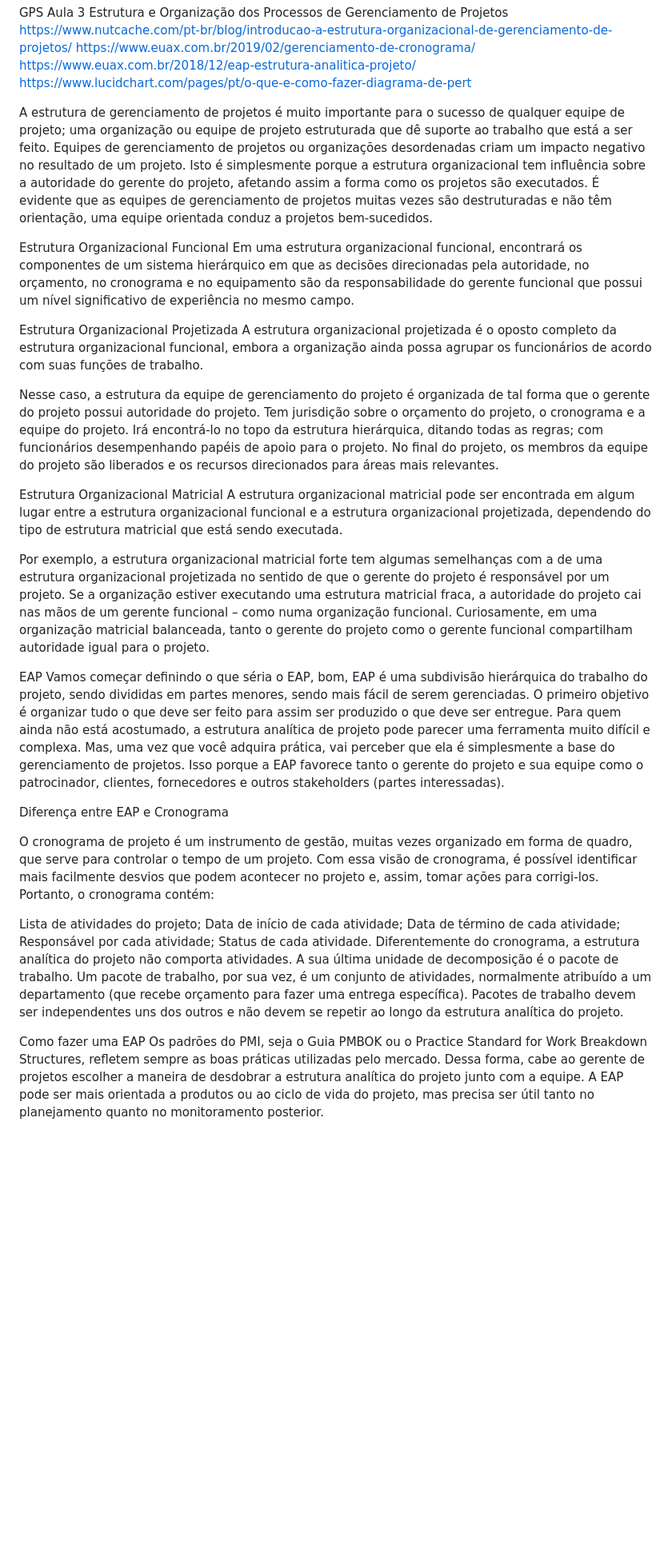
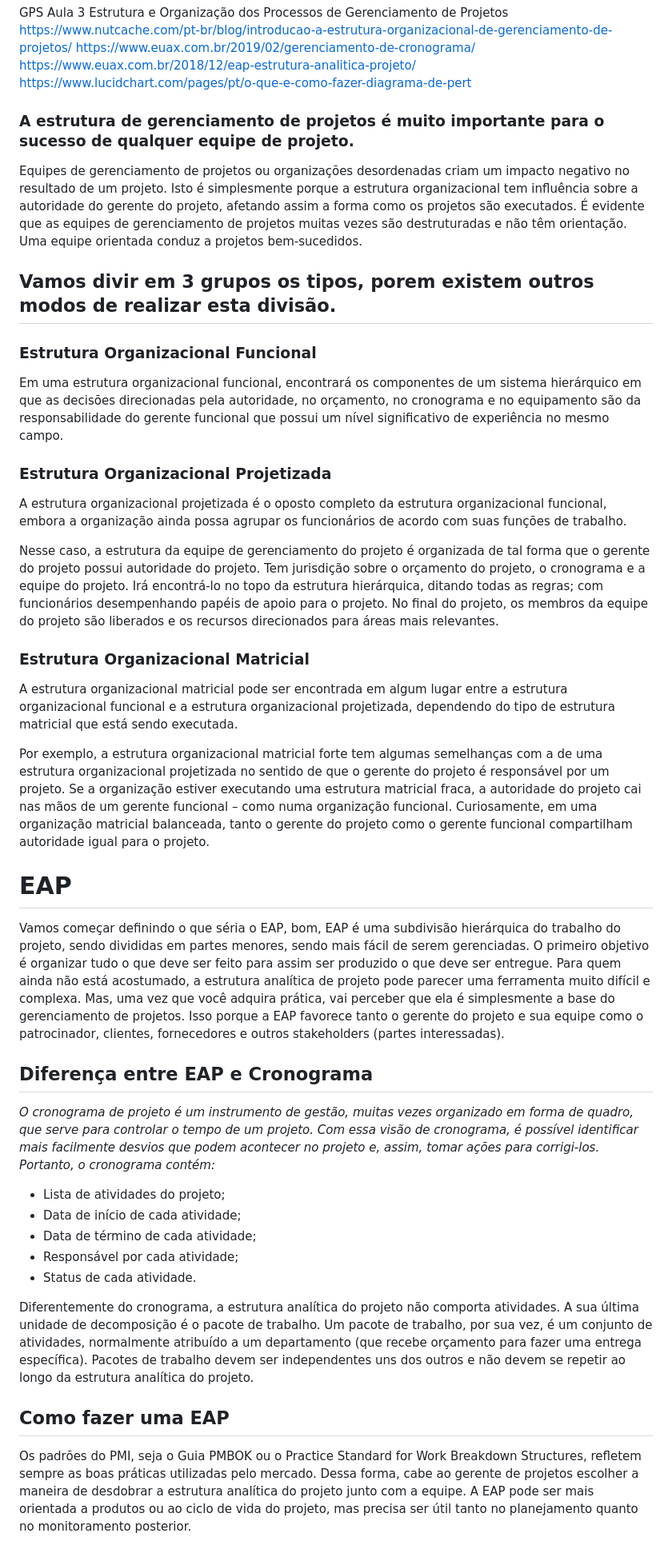
Before and after one commit to brunoxkk0/projeto-comum, a Markdown page: text3.md, the part around one of its changes. Shown at 80% size. Rendered like a GitHub page; blank space fills up the shorter version.

```diff
--- a/text3.md
+++ b/text3.md
@@ -5,37 +5,45 @@ https://www.euax.com.br/2019/02/gerenciamento-de-cronograma/
 https://www.euax.com.br/2018/12/eap-estrutura-analitica-projeto/
 https://www.lucidchart.com/pages/pt/o-que-e-como-fazer-diagrama-de-pert
 
-A estrutura de gerenciamento de projetos é muito importante para o sucesso de qualquer equipe de projeto; uma organização ou equipe de projeto estruturada que dê suporte ao trabalho que está a ser feito. Equipes de gerenciamento de projetos ou organizações desordenadas criam um impacto negativo no resultado de um projeto. Isto é simplesmente porque a estrutura organizacional tem influência sobre a autoridade do gerente do projeto, afetando assim a forma como os projetos são executados. É evidente que as equipes de gerenciamento de projetos muitas vezes são destruturadas e não têm orientação, uma equipe orientada conduz a projetos bem-sucedidos.
+### A estrutura de gerenciamento de projetos é muito importante para o sucesso de qualquer equipe de projeto.
 
-Estrutura Organizacional Funcional
+Equipes de gerenciamento de projetos ou organizações desordenadas criam um impacto negativo no resultado de um projeto.
+Isto é simplesmente porque a estrutura organizacional tem influência sobre a autoridade do gerente do projeto, afetando assim a forma como os projetos são executados.
+É evidente que as equipes de gerenciamento de projetos muitas vezes são destruturadas e não têm orientação. Uma equipe orientada conduz a projetos bem-sucedidos.
+
+## Vamos divir em 3 grupos os tipos, porem existem outros modos de realizar esta divisão.
+
+### Estrutura Organizacional Funcional
 Em uma estrutura organizacional funcional, encontrará os componentes de um sistema hierárquico em que as decisões direcionadas pela autoridade, no orçamento, no cronograma e no equipamento são da responsabilidade do gerente funcional que possui um nível significativo de experiência no mesmo campo.
 
-Estrutura Organizacional Projetizada
+### Estrutura Organizacional Projetizada
 A estrutura organizacional projetizada é o oposto completo da estrutura organizacional funcional, embora a organização ainda possa agrupar os funcionários de acordo com suas funções de trabalho.
 
 Nesse caso, a estrutura da equipe de gerenciamento do projeto é organizada de tal forma que o gerente do projeto possui autoridade do projeto. Tem jurisdição sobre o orçamento do projeto, o cronograma e a equipe do projeto. Irá encontrá-lo no topo da estrutura hierárquica, ditando todas as regras; com funcionários desempenhando papéis de apoio para o projeto. No final do projeto, os membros da equipe do projeto são liberados e os recursos direcionados para áreas mais relevantes.
 
-Estrutura Organizacional Matricial
+### Estrutura Organizacional Matricial
 A estrutura organizacional matricial pode ser encontrada em algum lugar entre a estrutura organizacional funcional e a estrutura organizacional projetizada, dependendo do tipo de estrutura matricial que está sendo executada.
 
 Por exemplo, a estrutura organizacional matricial forte tem algumas semelhanças com a de uma estrutura organizacional projetizada no sentido de que o gerente do projeto é responsável por um projeto. Se a organização estiver executando uma estrutura matricial fraca, a autoridade do projeto cai nas mãos de um gerente funcional – como numa organização funcional. Curiosamente, em uma organização matricial balanceada, tanto o gerente do projeto como o gerente funcional compartilham autoridade igual para o projeto.
 
-EAP
+# EAP
 Vamos começar definindo o que séria o EAP, bom, EAP é uma subdivisão hierárquica do trabalho do projeto, sendo divididas em partes menores, sendo mais fácil de serem gerenciadas. O primeiro objetivo é organizar tudo o que deve ser feito para assim ser produzido o que deve ser entregue.
 Para quem ainda não está acostumado, a estrutura analítica de projeto pode parecer uma ferramenta muito difícil e complexa. Mas, uma vez que você adquira prática, vai perceber que ela é simplesmente a base do gerenciamento de projetos. Isso porque a EAP favorece tanto o gerente do projeto e sua equipe como o patrocinador, clientes, fornecedores e outros stakeholders (partes interessadas).
 
-Diferença entre EAP e Cronograma
+## Diferença entre EAP e Cronograma
 
-O cronograma de projeto é um instrumento de gestão, muitas vezes organizado em forma de quadro, que serve para controlar o tempo de um projeto. Com essa visão de cronograma, é possível identificar mais facilmente desvios que podem acontecer no projeto e, assim, tomar ações para corrigi-los. Portanto, o cronograma contém:
+_O cronograma de projeto é um instrumento de gestão, muitas vezes organizado em forma de quadro, que serve para controlar o tempo de um projeto. Com essa visão de cronograma, é possível identificar mais facilmente desvios que podem acontecer no projeto e, assim, tomar ações para corrigi-los. Portanto, o cronograma contém:_
 
-Lista de atividades do projeto;
-Data de início de cada atividade;
-Data de término de cada atividade;
-Responsável por cada atividade;
-Status de cada atividade.
+- Lista de atividades do projeto;
+- Data de início de cada atividade;
+- Data de término de cada atividade;
+- Responsável por cada atividade;
+- Status de cada atividade.
+
 Diferentemente do cronograma, a estrutura analítica do projeto não comporta atividades. A sua última unidade de decomposição é o pacote de trabalho. Um pacote de trabalho, por sua vez, é um conjunto de atividades, normalmente atribuído a um departamento (que recebe orçamento para fazer uma entrega específica). Pacotes de trabalho devem ser independentes uns dos outros e não devem se repetir ao longo da estrutura analítica do projeto.
 
-Como fazer uma EAP
+## Como fazer uma EAP
+
 Os padrões do PMI, seja o Guia PMBOK ou o Practice Standard for Work Breakdown Structures, refletem sempre as boas práticas utilizadas pelo mercado. Dessa forma, cabe ao gerente de projetos escolher a maneira de desdobrar a estrutura analítica do projeto junto com a equipe. A EAP pode ser mais orientada a produtos ou ao ciclo de vida do projeto, mas precisa ser útil tanto no planejamento quanto no monitoramento posterior.
 
 Existem, basicamente, quatro estratégias para montar a EAP:
```
Also changed, not shown: other parts of text3.md (+15 -11 lines).
